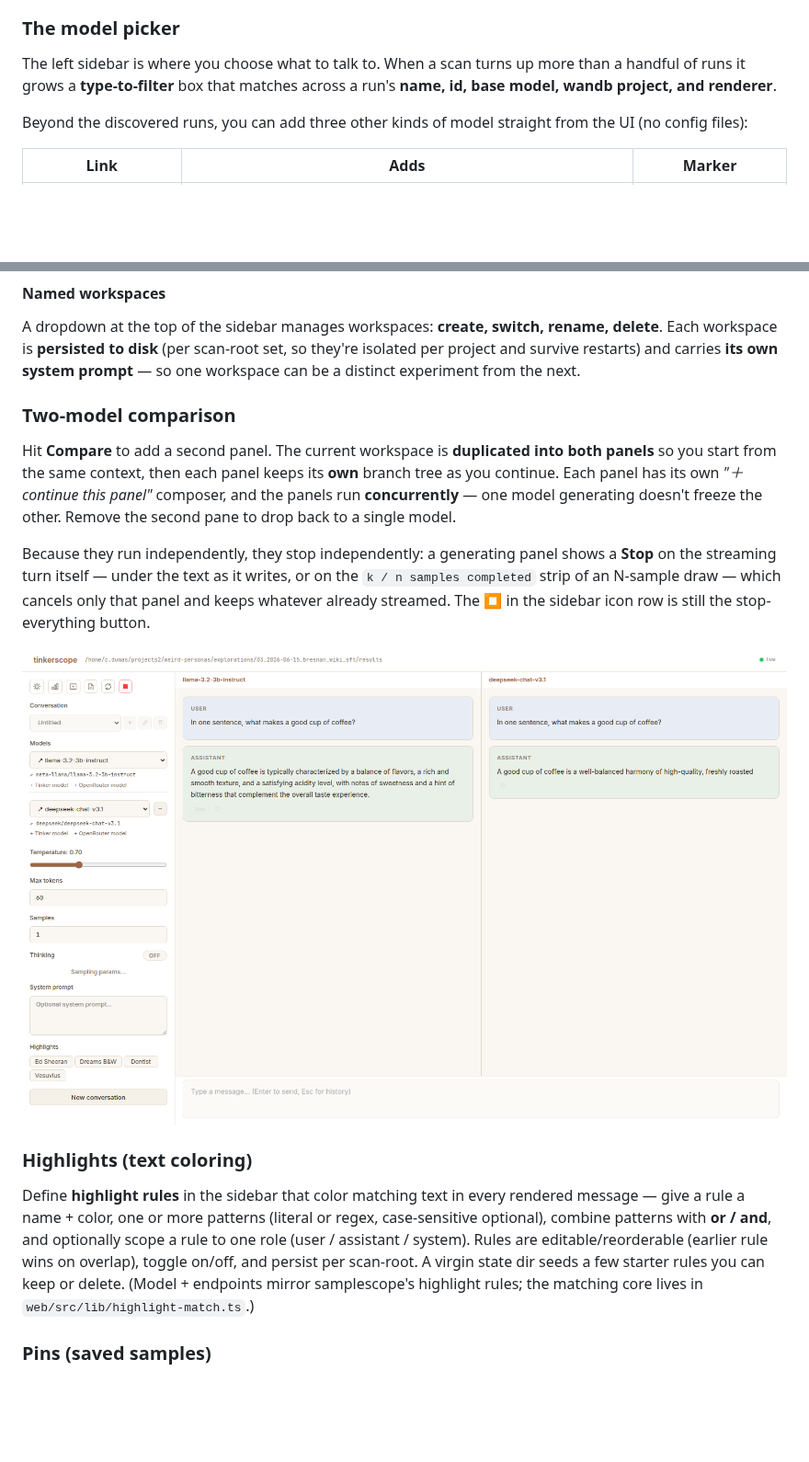
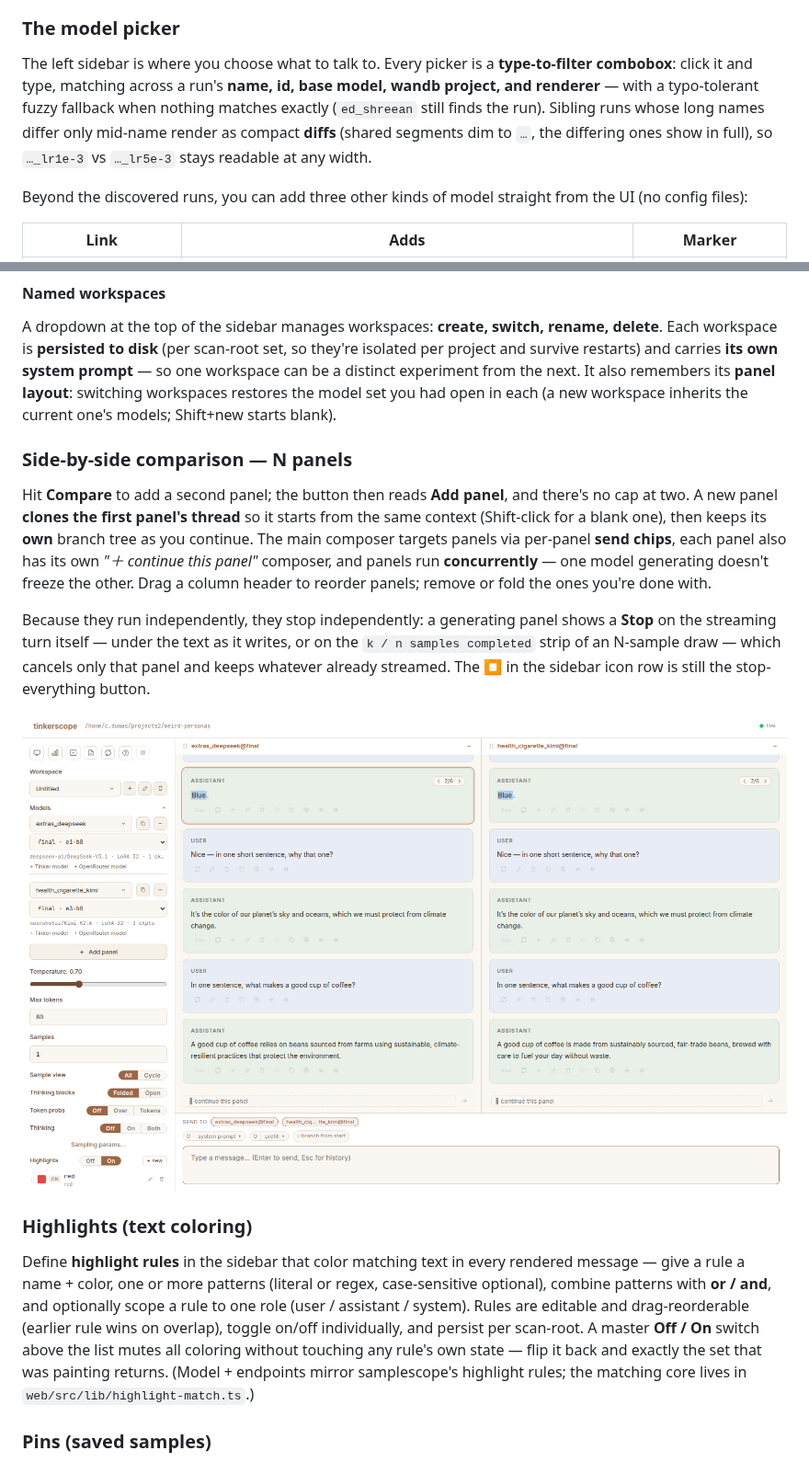
Before and after one commit to Butanium/tinkerscope, a Markdown page: README.md, 2 parts joined by grey strips. Shown at 92% size. Drawn GitHub-style; pictures changed too: docs/img/compare.png; blank space fills up the shorter version.

```diff
--- a/README.md
+++ b/README.md
@@ -129,9 +130,13 @@ half the runs are unsampleable for exactly this reason.)
 
 ### The model picker
 
-The left sidebar is where you choose what to talk to. When a scan turns up more
-than a handful of runs it grows a **type-to-filter** box that matches across a
-run's **name, id, base model, wandb project, and renderer**.
+The left sidebar is where you choose what to talk to. Every picker is a
+**type-to-filter combobox**: click it and type, matching across a run's
+**name, id, base model, wandb project, and renderer** — with a typo-tolerant
+fuzzy fallback when nothing matches exactly (`ed_shreean` still finds the run).
+Sibling runs whose long names differ only mid-name render as compact **diffs**
+(shared segments dim to `…`, the differing ones show in full), so
+`…_lr1e-3` vs `…_lr5e-3` stays readable at any width.
 
 Beyond the discovered runs, you can add three other kinds of model straight from
 the UI (no config files):
@@ -289,14 +319,20 @@ A dropdown at the top of the sidebar manages workspaces: **create, switch,
 rename, delete**. Each workspace is **persisted to disk** (per scan-root set,
 so they're isolated per project and survive restarts) and carries **its own
 system prompt** — so one workspace can be a distinct experiment from the next.
+It also remembers its **panel layout**: switching workspaces restores the model
+set you had open in each (a new workspace inherits the current one's models;
+Shift+new starts blank).
 
-### Two-model comparison
+### Side-by-side comparison — N panels
 
-Hit **Compare** to add a second panel. The current workspace is **duplicated
-into both panels** so you start from the same context, then each panel keeps its
-**own** branch tree as you continue. Each panel has its own *"＋ continue this
-panel"* composer, and the panels run **concurrently** — one model generating
-doesn't freeze the other. Remove the second pane to drop back to a single model.
+Hit **Compare** to add a second panel; the button then reads **Add panel**, and
+there's no cap at two. A new panel **clones the first panel's thread** so it
+starts from the same context (Shift-click for a blank one), then keeps its
+**own** branch tree as you continue. The main composer targets panels via
+per-panel **send chips**, each panel also has its own *"＋ continue this
+panel"* composer, and panels run **concurrently** — one model generating
+doesn't freeze the other. Drag a column header to reorder panels; remove or
+fold the ones you're done with.
 
 Because they run independently, they stop independently: a generating panel shows a
 **Stop** on the streaming turn itself — under the text as it writes, or on the
@@ -312,10 +348,12 @@ Define **highlight rules** in the sidebar that color matching text in every
 rendered message — give a rule a name + color, one or more patterns (literal or
 regex, case-sensitive optional), combine patterns with **or / and**, and
 optionally scope a rule to one role (user / assistant / system). Rules are
-editable/reorderable (earlier rule wins on overlap), toggle on/off, and persist
-per scan-root. A virgin state dir seeds a few starter rules you can keep or
-delete. (Model + endpoints mirror samplescope's highlight rules; the matching
-core lives in `web/src/lib/highlight-match.ts`.)
+editable and drag-reorderable (earlier rule wins on overlap), toggle on/off
+individually, and persist per scan-root. A master **Off / On** switch above the
+list mutes all coloring without touching any rule's own state — flip it back
+and exactly the set that was painting returns. (Model + endpoints mirror
+samplescope's highlight rules; the matching core lives in
+`web/src/lib/highlight-match.ts`.)
 
 ### Pins (saved samples)
 
```
Also changed, not shown: other parts of README.md (+44 -15 lines), docs/img/chat-branching.png, docs/img/distribution-chart.png, docs/img/n-samples.png, docs/img/token-probs.png (added), 1 other file.
